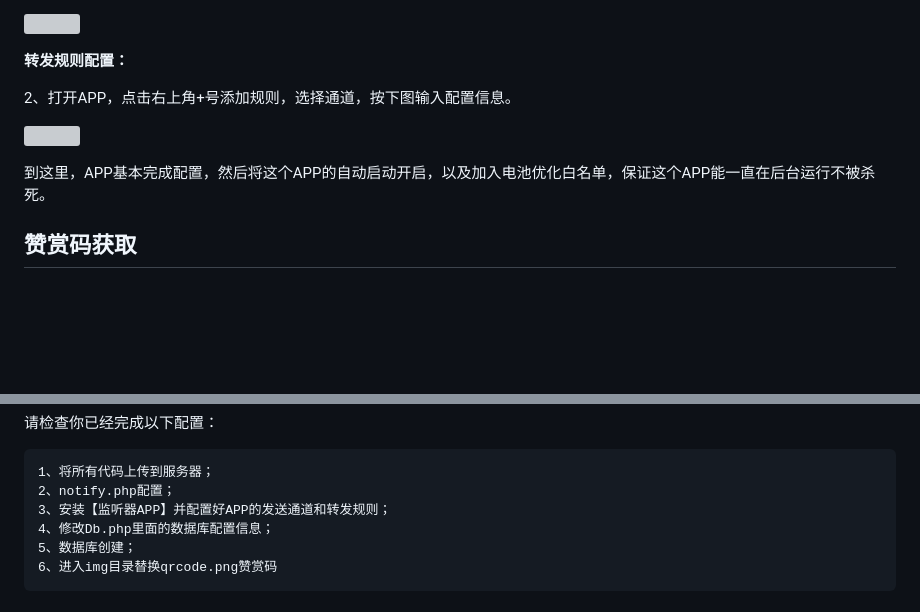
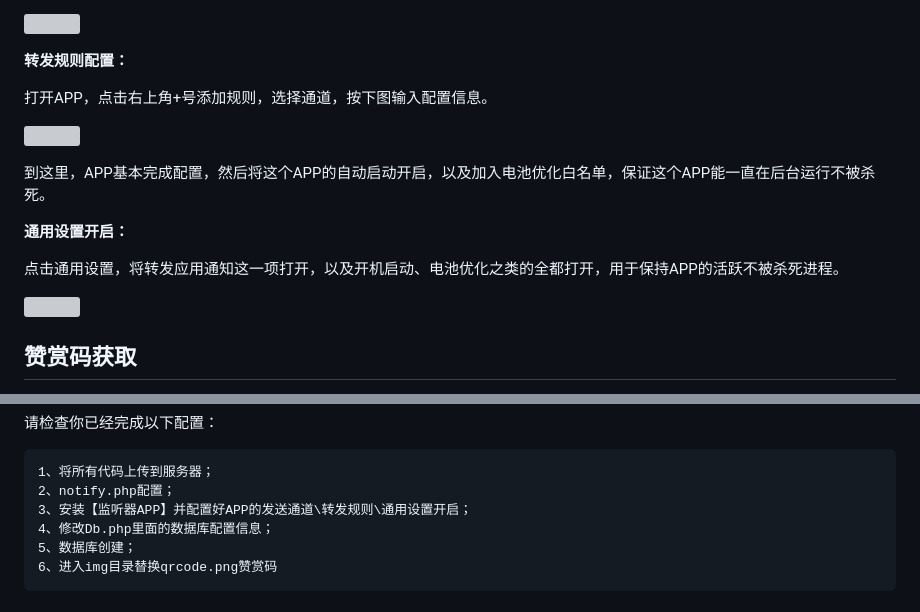
Before and after one commit to likeyun/liKeYun_ZsmPay, a Markdown page: README.md, 2 parts joined by grey strips. GitHub-like rendering; blank space fills up the shorter version; grey boxes are pictures that could not be loaded.

````diff
--- a/README.md
+++ b/README.md
@@ -47,11 +47,17 @@ orderMsg=[msg]&time=[timestamp]&sign=[sign]
 
 **转发规则配置：**
 
-2、打开APP，点击右上角+号添加规则，选择通道，按下图输入配置信息。
+打开APP，点击右上角+号添加规则，选择通道，按下图输入配置信息。
 
 ![](https://img10.360buyimg.com/imgzone/jfs/t1/238650/12/12322/47494/66838b52Fe909b433/717e2789dc0f2e31.jpg)
 
 到这里，APP基本完成配置，然后将这个APP的自动启动开启，以及加入电池优化白名单，保证这个APP能一直在后台运行不被杀死。
+
+**通用设置开启：**
+
+点击通用设置，将转发应用通知这一项打开，以及开机启动、电池优化之类的全都打开，用于保持APP的活跃不被杀死进程。
+
+![](https://img10.360buyimg.com/imgzone/jfs/t1/245471/19/13526/50427/6683d4e6F0cbfeb40/700d4f22f0c9e233.jpg)
 
 赞赏码获取
 ---
@@ -90,7 +96,7 @@ CREATE TABLE `wxpay_zsm_orders` (
 ```
 1、将所有代码上传到服务器；
 2、notify.php配置；
-3、安装【监听器APP】并配置好APP的发送通道和转发规则；
+3、安装【监听器APP】并配置好APP的发送通道\转发规则\通用设置开启；
 4、修改Db.php里面的数据库配置信息；
 5、数据库创建；
 6、进入img目录替换qrcode.png赞赏码
````
